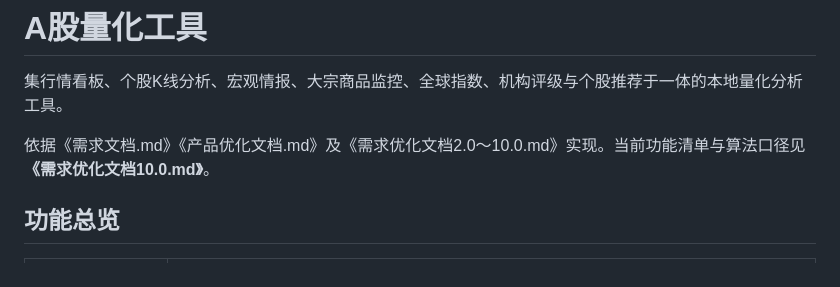
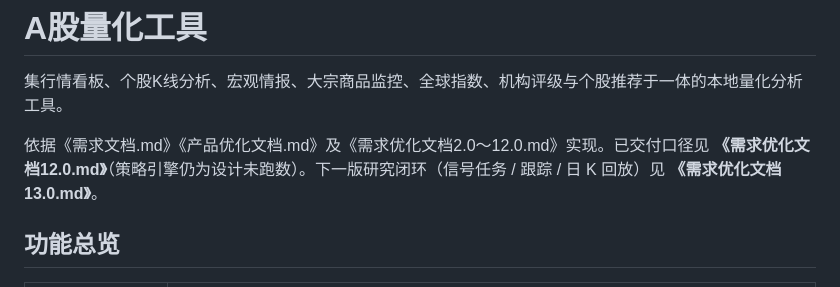
Before and after one commit to mynameishero9527-cell/daatool, a Markdown page: README.md, the part around the change. Rendered like a GitHub page.

```diff
--- a/README.md
+++ b/README.md
@@ -2,7 +2,7 @@
 
 集行情看板、个股K线分析、宏观情报、大宗商品监控、全球指数、机构评级与个股推荐于一体的本地量化分析工具。
 
-依据《需求文档.md》《产品优化文档.md》及《需求优化文档2.0～10.0.md》实现。当前功能清单与算法口径见 **《需求优化文档10.0.md》**。
+依据《需求文档.md》《产品优化文档.md》及《需求优化文档2.0～12.0.md》实现。已交付口径见 **《需求优化文档12.0.md》**（策略引擎仍为设计未跑数）。下一版研究闭环（信号任务 / 跟踪 / 日 K 回放）见 **《需求优化文档13.0.md》**。
 
 ## 功能总览
 
```
Also changed, not shown: 需求优化文档13.0.md (added, +486 -0 lines).
